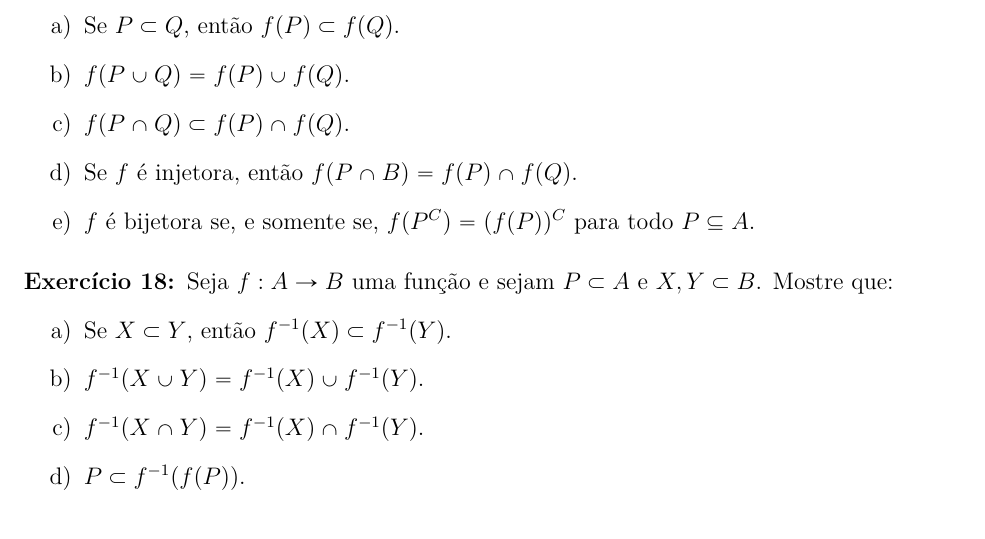
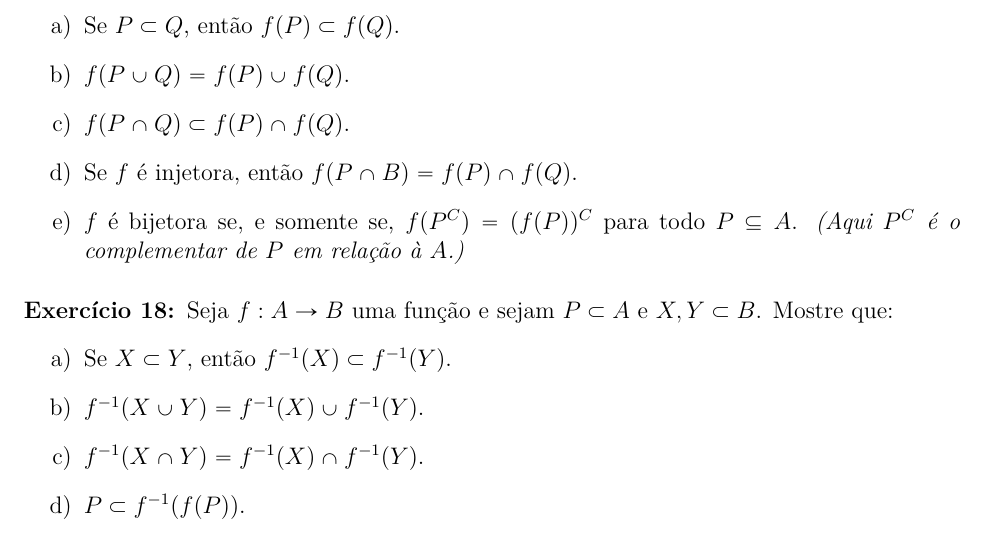
Before and after one commit to jfreitasunb/Algebra-1, a LaTeX document (listas/lista-4-alg1.tex): part of page 3 of 3, cut so that both start at the same text. Compiled offline with XeLaTeX.

Commit message:
Informação adcional.

```diff
--- a/listas/lista-4-alg1.tex
+++ b/listas/lista-4-alg1.tex
@@ -195,7 +195,7 @@ Determine $f\circ g$ e $g \circ f$.
 	\item $f(P\cup Q) = f(P)\cup f(Q)$.
 	\item $f(P\cap Q)\subset f(P)\cap f(Q)$.
 	\item Se $f$ {\'e} injetora, ent{\~a}o $f(P\cap B) =  f(P)\cap f(Q)$.
-	\item $f$ {\'e} bijetora se, e somente se, $f(P^C) = (f(P))^C$ para todo $P \sub A$.
+	\item $f$ {\'e} bijetora se, e somente se, $f(P^C) = (f(P))^C$ para todo $P \sub A$. \textit{(Aqui $P^C$ é o complementar de $P$ em relação à $A$.)}
 \end{enumerate}
 
 \vesp
```
